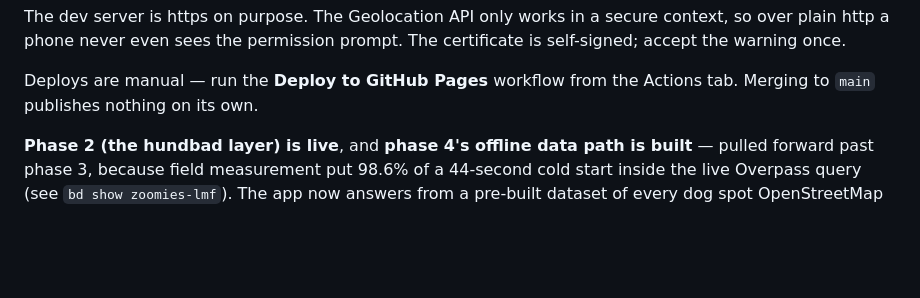
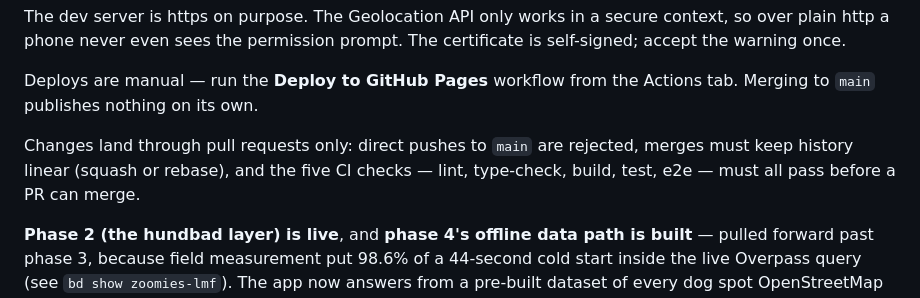
Before and after one commit to ChrisSteinbach/zoomies, a Markdown page: README.md, the part around the change. Drawn GitHub-style; blank space fills up the shorter version.

```diff
--- a/README.md
+++ b/README.md
@@ -41,6 +41,11 @@ prompt. The certificate is self-signed; accept the warning once.
 
 Deploys are manual — run the **Deploy to GitHub Pages** workflow from the
 Actions tab. Merging to `main` publishes nothing on its own.
+
+Changes land through pull requests only: direct pushes to `main` are
+rejected, merges must keep history linear (squash or rebase), and the five
+CI checks — lint, type-check, build, test, e2e — must all pass before a PR
+can merge.
 
 **Phase 2 (the hundbad layer) is live**, and **phase 4's offline data path
 is built** — pulled forward past phase 3, because field measurement put
```
Also changed, not shown: CLAUDE.md (+14 -2 lines).
